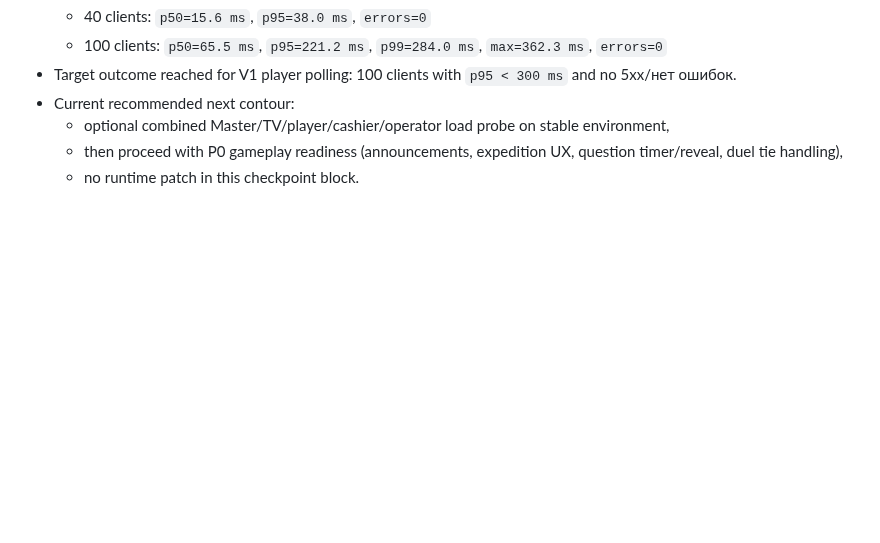
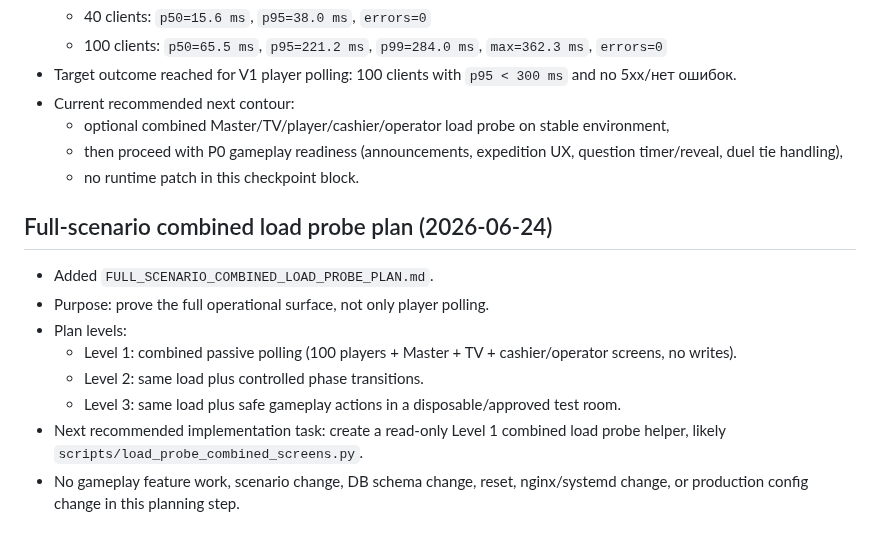
Before and after one commit to sobrabar45-droid/pristolov_mvp, a Markdown page: docs/control/NEXT_CODEX_TASK.md, the part around the change. GitHub-like rendering; blank space fills up the shorter version.

Commit message:
Add full scenario combined load probe plan

```diff
--- a/docs/control/NEXT_CODEX_TASK.md
+++ b/docs/control/NEXT_CODEX_TASK.md
@@ -197,3 +197,14 @@ Standalone cashier Gold Desk runtime closed in:
   - optional combined Master/TV/player/cashier/operator load probe on stable environment,
   - then proceed with P0 gameplay readiness (announcements, expedition UX, question timer/reveal, duel tie handling),
   - no runtime patch in this checkpoint block.
+
+## Full-scenario combined load probe plan (2026-06-24)
+
+- Added `FULL_SCENARIO_COMBINED_LOAD_PROBE_PLAN.md`.
+- Purpose: prove the full operational surface, not only player polling.
+- Plan levels:
+  - Level 1: combined passive polling (100 players + Master + TV + cashier/operator screens, no writes).
+  - Level 2: same load plus controlled phase transitions.
+  - Level 3: same load plus safe gameplay actions in a disposable/approved test room.
+- Next recommended implementation task: create a read-only Level 1 combined load probe helper, likely `scripts/load_probe_combined_screens.py`.
+- No gameplay feature work, scenario change, DB schema change, reset, nginx/systemd change, or production config change in this planning step.
```
Also changed, not shown: docs/control/FULL_SCENARIO_COMBINED_LOAD_PROBE_PLAN.md (added, +256 -0 lines).
